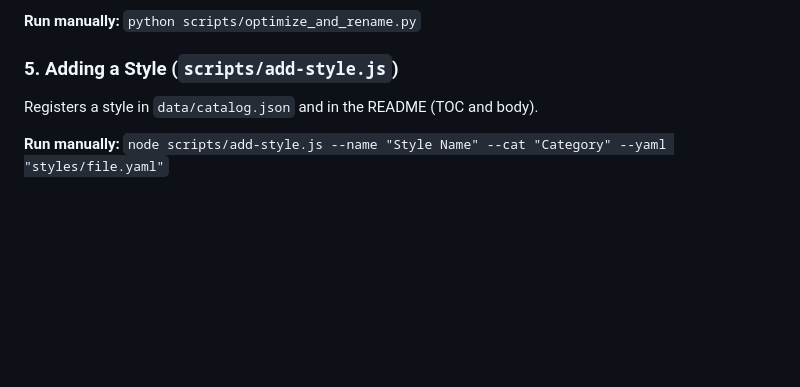
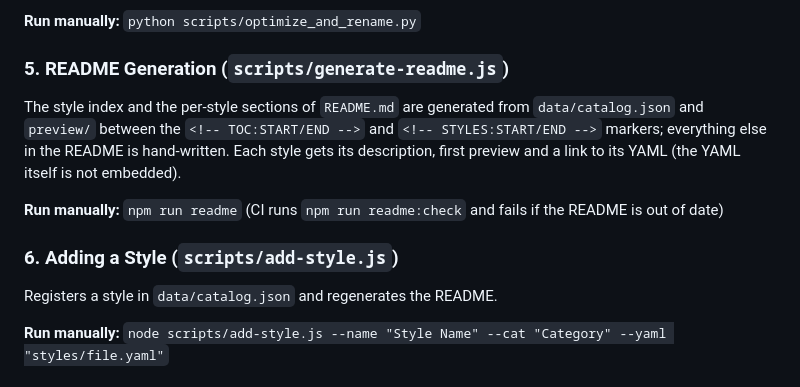
Before and after one commit to YamilAyma/notebooklm-prompt-styles, a Markdown page: DEVELOPMENT.md, the part around the change. GitHub-like rendering; blank space fills up the shorter version.

Commit message:
docs (Contributing) - Document the catalog and generated README

```diff
--- a/DEVELOPMENT.md
+++ b/DEVELOPMENT.md
@@ -55,8 +55,13 @@ Compares every pair of styles with Jaccard similarity on (a) words of theme, typ
 
 **Run manually:** `python scripts/optimize_and_rename.py`
 
-### 5. Adding a Style (`scripts/add-style.js`)
-Registers a style in `data/catalog.json` and in the README (TOC and body).
+### 5. README Generation (`scripts/generate-readme.js`)
+The style index and the per-style sections of `README.md` are generated from `data/catalog.json` and `preview/` between the `<!-- TOC:START/END -->` and `<!-- STYLES:START/END -->` markers; everything else in the README is hand-written. Each style gets its description, first preview and a link to its YAML (the YAML itself is not embedded).
+
+**Run manually:** `npm run readme` (CI runs `npm run readme:check` and fails if the README is out of date)
+
+### 6. Adding a Style (`scripts/add-style.js`)
+Registers a style in `data/catalog.json` and regenerates the README.
 
 **Run manually:** `node scripts/add-style.js --name "Style Name" --cat "Category" --yaml "styles/file.yaml"`
 
```
Also changed, not shown: CONTRIBUTING.md (+10 -18 lines).
